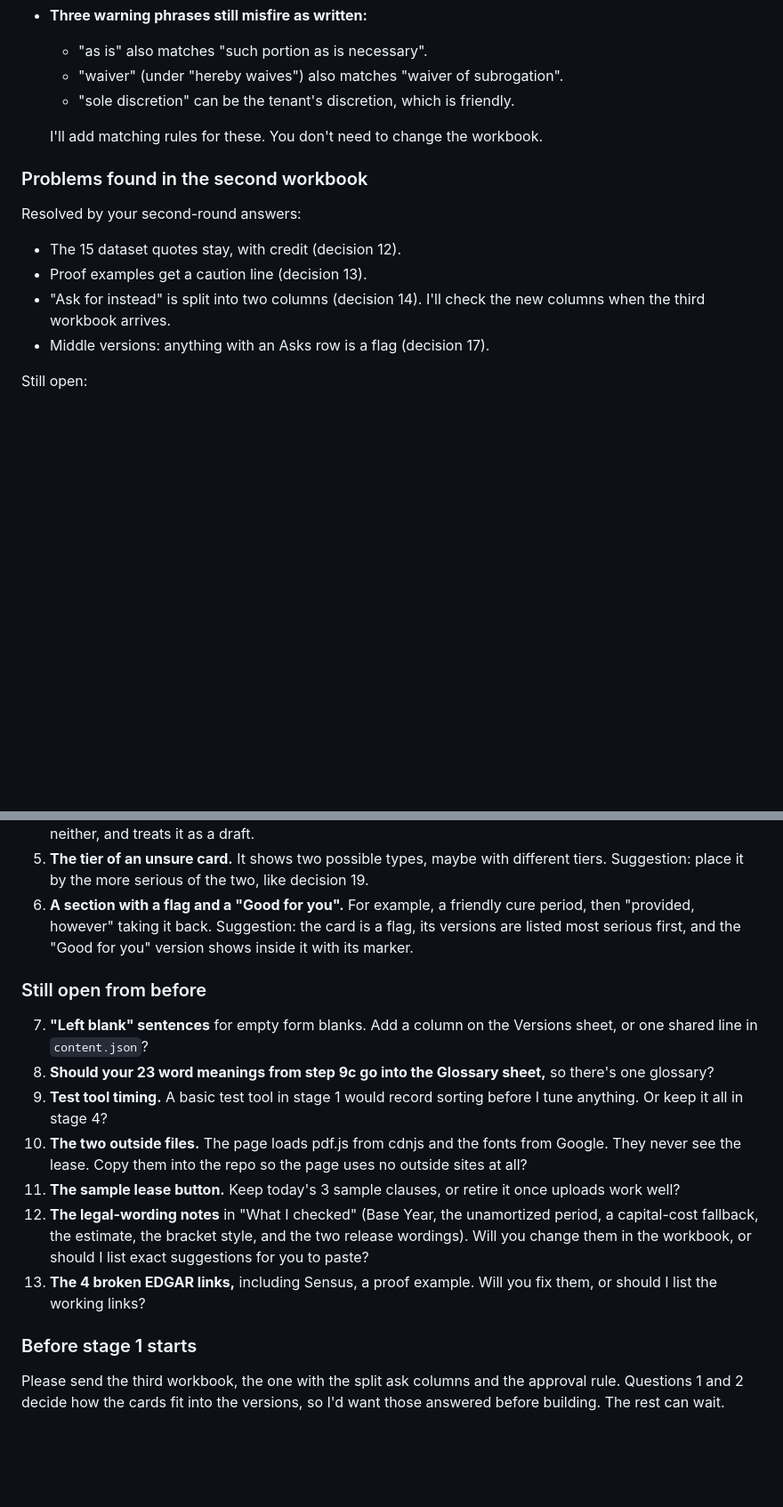
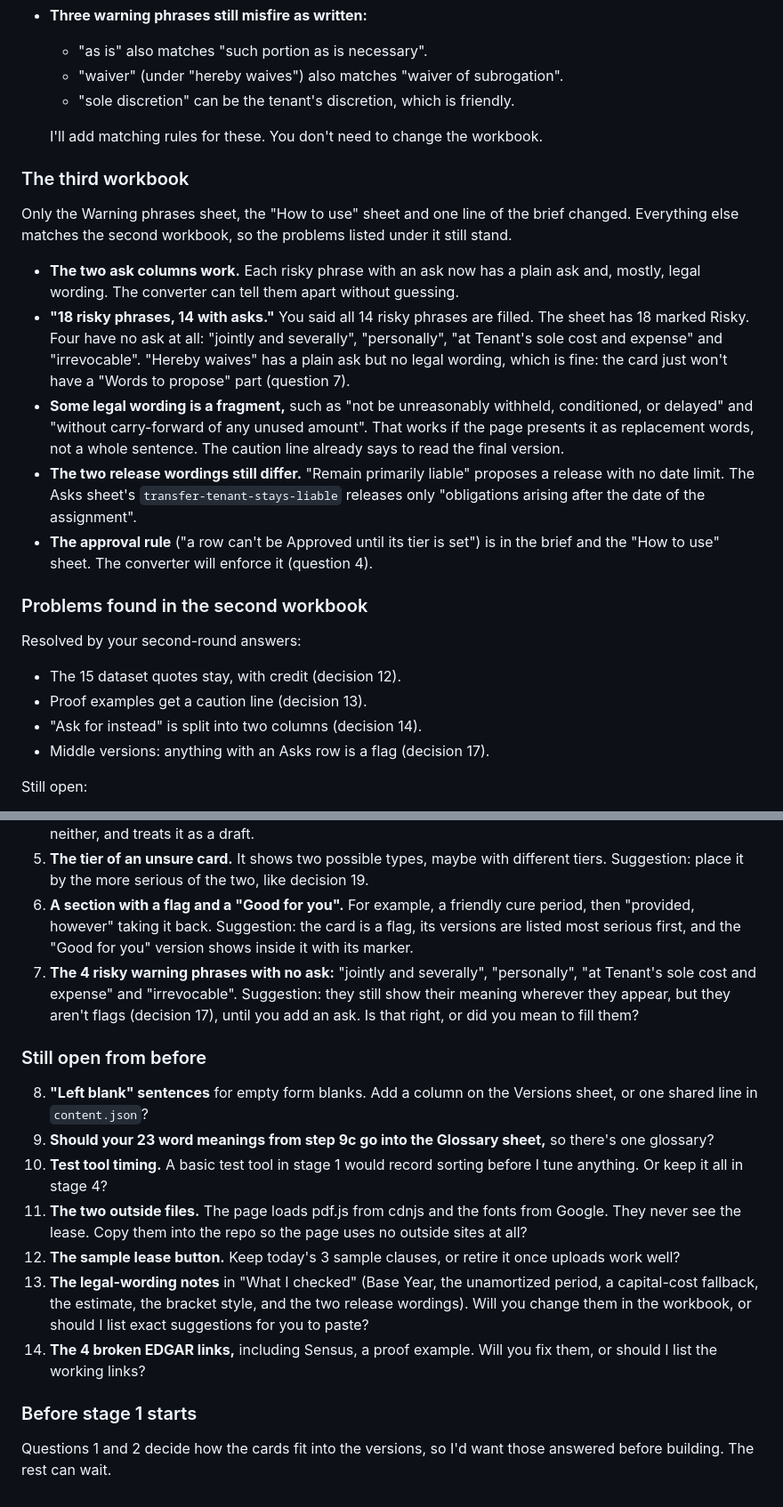
Before and after one commit to zacharybhattacharjee/lease-reader, a Markdown page: ENGINE-PLAN.md, 2 parts joined by grey strips. Shown at 89% size. Rendered like a GitHub page; blank space fills up the shorter version.

Commit message:
Engine plan: check the third workbook
Co-Authored-By: Claude Opus 5.5 <noreply@anthropic.com>

```diff
--- a/ENGINE-PLAN.md
+++ b/ENGINE-PLAN.md
@@ -171,12 +171,22 @@ This is the chain from the brief, built from the Asks sheet:
 
   I'll add matching rules for these. You don't need to change the workbook.
 
+### The third workbook
+
+Only the Warning phrases sheet, the "How to use" sheet and one line of the brief changed. Everything else matches the second workbook, so the problems listed under it still stand.
+
+- **The two ask columns work.** Each risky phrase with an ask now has a plain ask and, mostly, legal wording. The converter can tell them apart without guessing.
+- **"18 risky phrases, 14 with asks."** You said all 14 risky phrases are filled. The sheet has 18 marked Risky. Four have no ask at all: "jointly and severally", "personally", "at Tenant's sole cost and expense" and "irrevocable". "Hereby waives" has a plain ask but no legal wording, which is fine: the card just won't have a "Words to propose" part (question 7).
+- **Some legal wording is a fragment,** such as "not be unreasonably withheld, conditioned, or delayed" and "without carry-forward of any unused amount". That works if the page presents it as replacement words, not a whole sentence. The caution line already says to read the final version.
+- **The two release wordings still differ.** "Remain primarily liable" proposes a release with no date limit. The Asks sheet's `transfer-tenant-stays-liable` releases only "obligations arising after the date of the assignment".
+- **The approval rule** ("a row can't be Approved until its tier is set") is in the brief and the "How to use" sheet. The converter will enforce it (question 4).
+
 ### Problems found in the second workbook
 
 Resolved by your second-round answers:
 - The 15 dataset quotes stay, with credit (decision 12).
 - Proof examples get a caution line (decision 13).
-- "Ask for instead" is split into two columns (decision 14). I'll check the new columns when the third workbook arrives.
+- "Ask for instead" is split into two columns (decision 14).
 - Middle versions: anything with an Asks row is a flag (decision 17).
 
 Still open:
@@ -371,17 +381,18 @@ From the brief. I won't build any of these until you choose:
 4. **A tier from the version or from its clause type?** "A row can't be Approved until its tier is set": does a version count as having a tier when only its clause type has one? Suggestion: yes. A version uses its own tier if it has one, and otherwise its clause type's. The converter reports any Approved version with neither, and treats it as a draft.
 5. **The tier of an unsure card.** It shows two possible types, maybe with different tiers. Suggestion: place it by the more serious of the two, like decision 19.
 6. **A section with a flag and a "Good for you".** For example, a friendly cure period, then "provided, however" taking it back. Suggestion: the card is a flag, its versions are listed most serious first, and the "Good for you" version shows inside it with its marker.
+7. **The 4 risky warning phrases with no ask:** "jointly and severally", "personally", "at Tenant's sole cost and expense" and "irrevocable". Suggestion: they still show their meaning wherever they appear, but they aren't flags (decision 17), until you add an ask. Is that right, or did you mean to fill them?
 
 ### Still open from before
 
-7. **"Left blank" sentences** for empty form blanks. Add a column on the Versions sheet, or one shared line in `content.json`?
-8. **Should your 23 word meanings from step 9c go into the Glossary sheet,** so there's one glossary?
-9. **Test tool timing.** A basic test tool in stage 1 would record sorting before I tune anything. Or keep it all in stage 4?
-10. **The two outside files.** The page loads pdf.js from cdnjs and the fonts from Google. They never see the lease. Copy them into the repo so the page uses no outside sites at all?
-11. **The sample lease button.** Keep today's 3 sample clauses, or retire it once uploads work well?
-12. **The legal-wording notes** in "What I checked" (Base Year, the unamortized period, a capital-cost fallback, the estimate, the bracket style, and the two release wordings). Will you change them in the workbook, or should I list exact suggestions for you to paste?
-13. **The 4 broken EDGAR links,** including Sensus, a proof example. Will you fix them, or should I list the working links?
+8. **"Left blank" sentences** for empty form blanks. Add a column on the Versions sheet, or one shared line in `content.json`?
+9. **Should your 23 word meanings from step 9c go into the Glossary sheet,** so there's one glossary?
+10. **Test tool timing.** A basic test tool in stage 1 would record sorting before I tune anything. Or keep it all in stage 4?
+11. **The two outside files.** The page loads pdf.js from cdnjs and the fonts from Google. They never see the lease. Copy them into the repo so the page uses no outside sites at all?
+12. **The sample lease button.** Keep today's 3 sample clauses, or retire it once uploads work well?
+13. **The legal-wording notes** in "What I checked" (Base Year, the unamortized period, a capital-cost fallback, the estimate, the bracket style, and the two release wordings). Will you change them in the workbook, or should I list exact suggestions for you to paste?
+14. **The 4 broken EDGAR links,** including Sensus, a proof example. Will you fix them, or should I list the working links?
 
 ### Before stage 1 starts
 
-Please send the third workbook, the one with the split ask columns and the approval rule. Questions 1 and 2 decide how the cards fit into the versions, so I'd want those answered before building. The rest can wait.
+Questions 1 and 2 decide how the cards fit into the versions, so I'd want those answered before building. The rest can wait.
```
Also changed, not shown: other parts of ENGINE-PLAN.md (+1 -1 lines).
